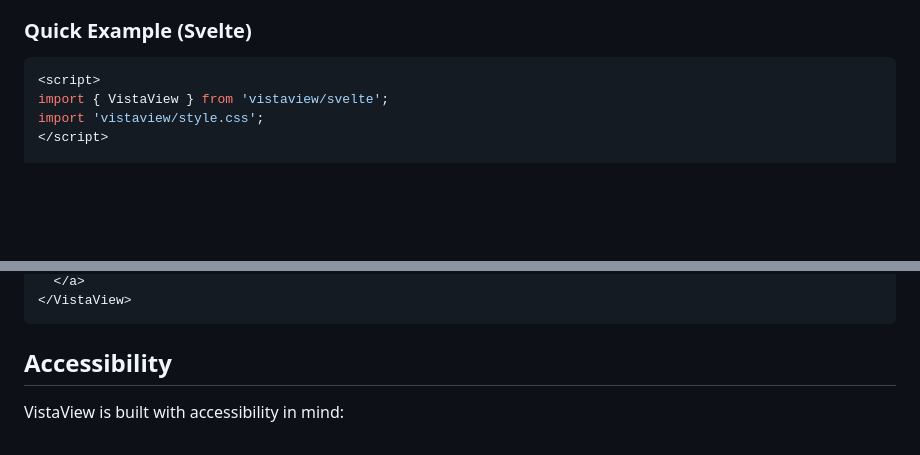
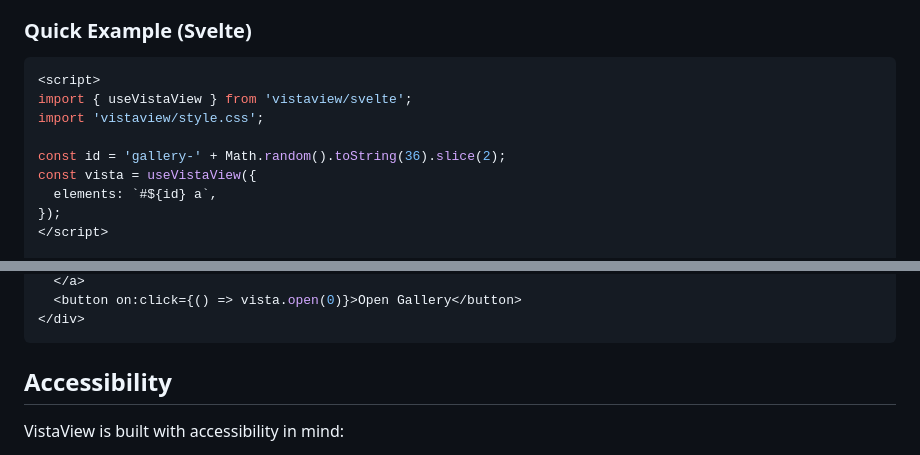
Before and after one commit to juji/vistaview, a Markdown page: README.md, 2 parts joined by grey strips. Rendered like a GitHub page; blank space fills up the shorter version.

````diff
--- a/README.md
+++ b/README.md
@@ -373,7 +373,12 @@ function Gallery() {
 
 ```svelte
 <script>
-import { VistaView } from 'vistaview/svelte';
+import { useVistaView } from 'vistaview/svelte';
 import 'vistaview/style.css';
+
+const id = 'gallery-' + Math.random().toString(36).slice(2);
+const vista = useVistaView({
+  elements: `#${id} a`,
+});
 </script>
 
@@ -383,5 +388,6 @@ import 'vistaview/style.css';
   </a>
-</VistaView>
+  <button on:click={() => vista.open(0)}>Open Gallery</button>
+</div>
 ```
 
 ## Accessibility
````
Also changed, not shown: other parts of README.md (+3 -3 lines), framework-integration.md (+1 -67 lines).
